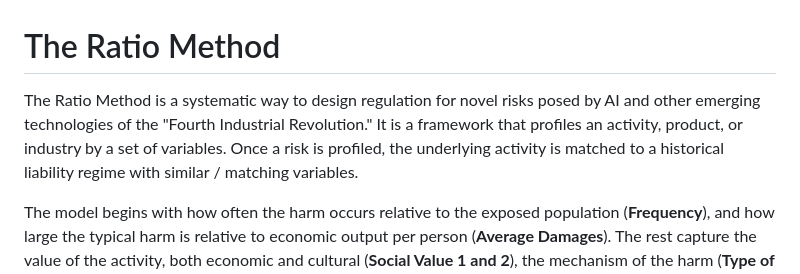
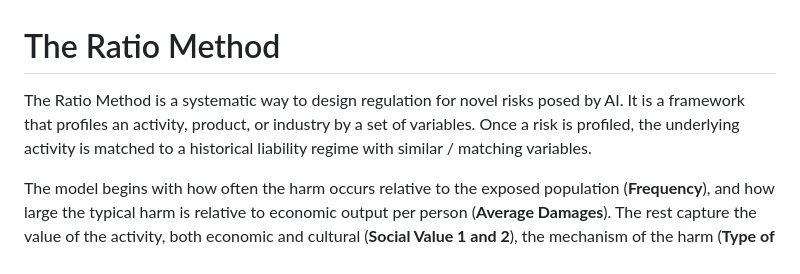
Before and after one commit to harrisonm23-byte/The_Ratio_Method, a Markdown page: README.md, the part around the change. GitHub-like rendering.

Commit message:
Clarify description of the Ratio Method
Removed reference to the 'Fourth Industrial Revolution' for clarity.

```diff
--- a/README.md
+++ b/README.md
@@ -1,6 +1,6 @@
 # The Ratio Method
 
-The Ratio Method is a systematic way to design regulation for novel risks posed by AI and other emerging technologies of the "Fourth Industrial Revolution." It is a framework that profiles an activity, product, or industry by a set of variables. Once a risk is profiled, the underlying activity is matched to a historical liability regime with similar / matching variables.
+The Ratio Method is a systematic way to design regulation for novel risks posed by AI. It is a framework that profiles an activity, product, or industry by a set of variables. Once a risk is profiled, the underlying activity is matched to a historical liability regime with similar / matching variables.
 
 The model begins with how often the harm occurs relative to the exposed population (**Frequency**), and how large the typical harm is relative to economic output per person (**Average Damages**). The rest capture the value of the activity, both economic and cultural (**Social Value 1 and 2**), the mechanism of the harm (**Type of Harm**), and the cost of litigating it (**Litigation Costs 1 and 2**).
 
```
